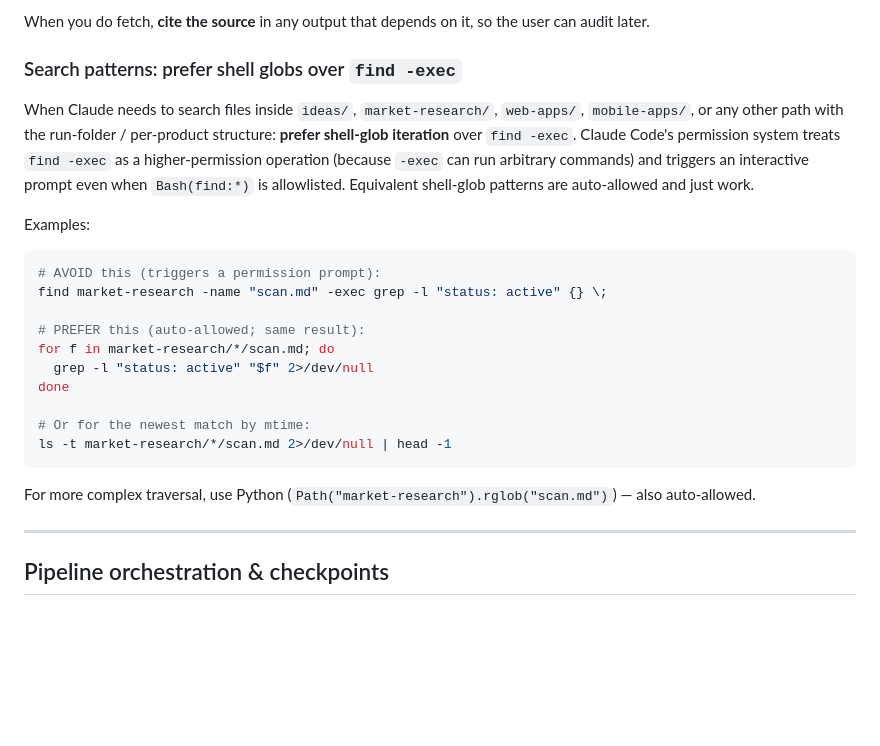
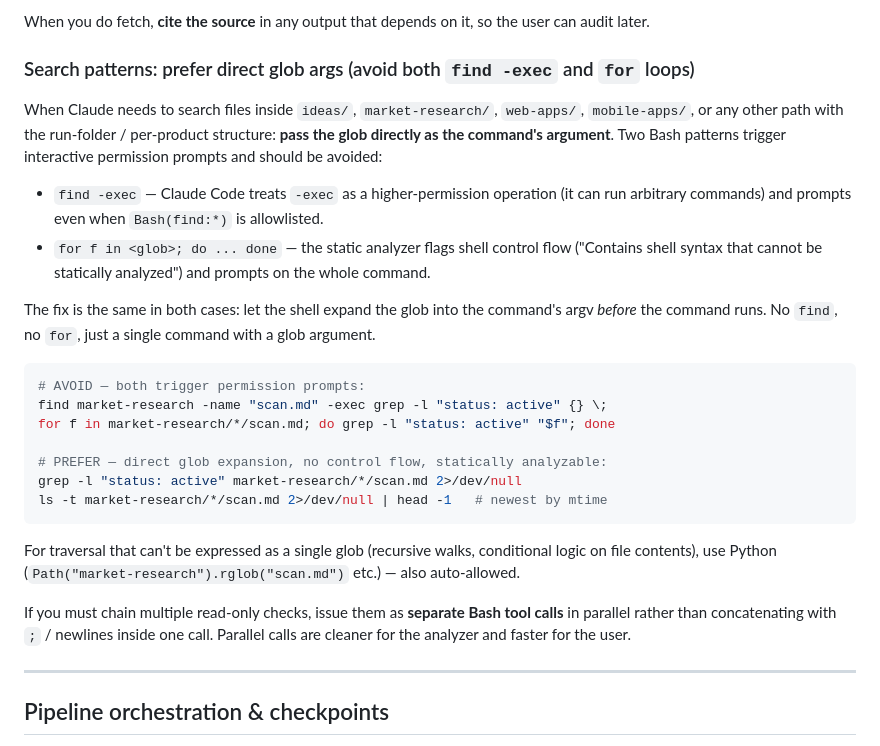
Before and after one commit to aanifowose111/discovery-to-ship-multi-agents, a Markdown page: CLAUDE.md, the part around the change. Rendered like a GitHub page; blank space fills up the shorter version.

Commit message:
Cut v0.4.0; fix shell-glob guidance to use direct glob args; set repo About
CHANGELOG.md:
- Moved all [Unreleased] content into "## [0.4.0] - 2026-05-31".
- Added empty [Unreleased] placeholder for future batches.
- Added preamble note: future [Unreleased] entries grouped under
  "### YYYY-MM-DD" subheaders for visible chronology.
- Updated bottom compare-links: added [0.4.0], updated [Unreleased]
  to compare against v0.4.0...HEAD.

CLAUDE.md "Search patterns" section:
- Replaced the `for f in ...; do ... done` example (which trips Claude
  Code's "shell syntax cannot be statically analyzed" prompt) with
  direct-glob-args (`grep -l "..." path/*.md`). The shell expands the
  glob into argv before the command runs — no control flow, no prompt.
- Added explicit "avoid both find -exec AND for loops" framing.
- Added note: prefer separate parallel Bash tool calls over chained
  `; / newline`-joined commands.

.claude/commands/discover.md:
- Updated the inline shell-glob hint to match (direct glob args, not
  for-loops).

GitHub repo About description set to:
"From idea to shipped product, orchestrated by Claude Code. Discovery
→ validation → MVP scoping → design → build → ship, with reviewer
subagents and senior-engineer personas at every phase. Defaults to
Flask + React Native; stack-agnostic methodology."

Retroactive git tags for v0.1.0/v0.2.0/v0.3.0 (which were documented in
the CHANGELOG but never actually tagged) will be created and pushed in
the same operation as v0.4.0, so the compare-links in CHANGELOG.md
resolve on GitHub.

Co-Authored-By: Claude Opus 4.7 <noreply@anthropic.com>

````diff
--- a/CLAUDE.md
+++ b/CLAUDE.md
@@ -199,26 +199,28 @@ Web search and web fetch are **integral, first-class tools** for this project. P
 
 When you do fetch, **cite the source** in any output that depends on it, so the user can audit later.
 
-### Search patterns: prefer shell globs over `find -exec`
+### Search patterns: prefer direct glob args (avoid both `find -exec` and `for` loops)
 
-When Claude needs to search files inside `ideas/`, `market-research/`, `web-apps/`, `mobile-apps/`, or any other path with the run-folder / per-product structure: **prefer shell-glob iteration** over `find -exec`. Claude Code's permission system treats `find -exec` as a higher-permission operation (because `-exec` can run arbitrary commands) and triggers an interactive prompt even when `Bash(find:*)` is allowlisted. Equivalent shell-glob patterns are auto-allowed and just work.
+When Claude needs to search files inside `ideas/`, `market-research/`, `web-apps/`, `mobile-apps/`, or any other path with the run-folder / per-product structure: **pass the glob directly as the command's argument**. Two Bash patterns trigger interactive permission prompts and should be avoided:
 
-Examples:
+- `find -exec` — Claude Code treats `-exec` as a higher-permission operation (it can run arbitrary commands) and prompts even when `Bash(find:*)` is allowlisted.
+- `for f in <glob>; do ... done` — the static analyzer flags shell control flow ("Contains shell syntax that cannot be statically analyzed") and prompts on the whole command.
+
+The fix is the same in both cases: let the shell expand the glob into the command's argv *before* the command runs. No `find`, no `for`, just a single command with a glob argument.
 
 ```bash
-# AVOID this (triggers a permission prompt):
+# AVOID — both trigger permission prompts:
 find market-research -name "scan.md" -exec grep -l "status: active" {} \;
+for f in market-research/*/scan.md; do grep -l "status: active" "$f"; done
 
-# PREFER this (auto-allowed; same result):
-for f in market-research/*/scan.md; do
-  grep -l "status: active" "$f" 2>/dev/null
-done
-
-# Or for the newest match by mtime:
-ls -t market-research/*/scan.md 2>/dev/null | head -1
+# PREFER — direct glob expansion, no control flow, statically analyzable:
+grep -l "status: active" market-research/*/scan.md 2>/dev/null
+ls -t market-research/*/scan.md 2>/dev/null | head -1   # newest by mtime
 ```
 
-For more complex traversal, use Python (`Path("market-research").rglob("scan.md")`) — also auto-allowed.
+For traversal that can't be expressed as a single glob (recursive walks, conditional logic on file contents), use Python (`Path("market-research").rglob("scan.md")` etc.) — also auto-allowed.
+
+If you must chain multiple read-only checks, issue them as **separate Bash tool calls** in parallel rather than concatenating with `;` / newlines inside one call. Parallel calls are cleaner for the analyzer and faster for the user.
 
 ---
 
````
Also changed, not shown: .claude/commands/discover.md (+2 -2 lines), CHANGELOG.md (+12 -2 lines).
